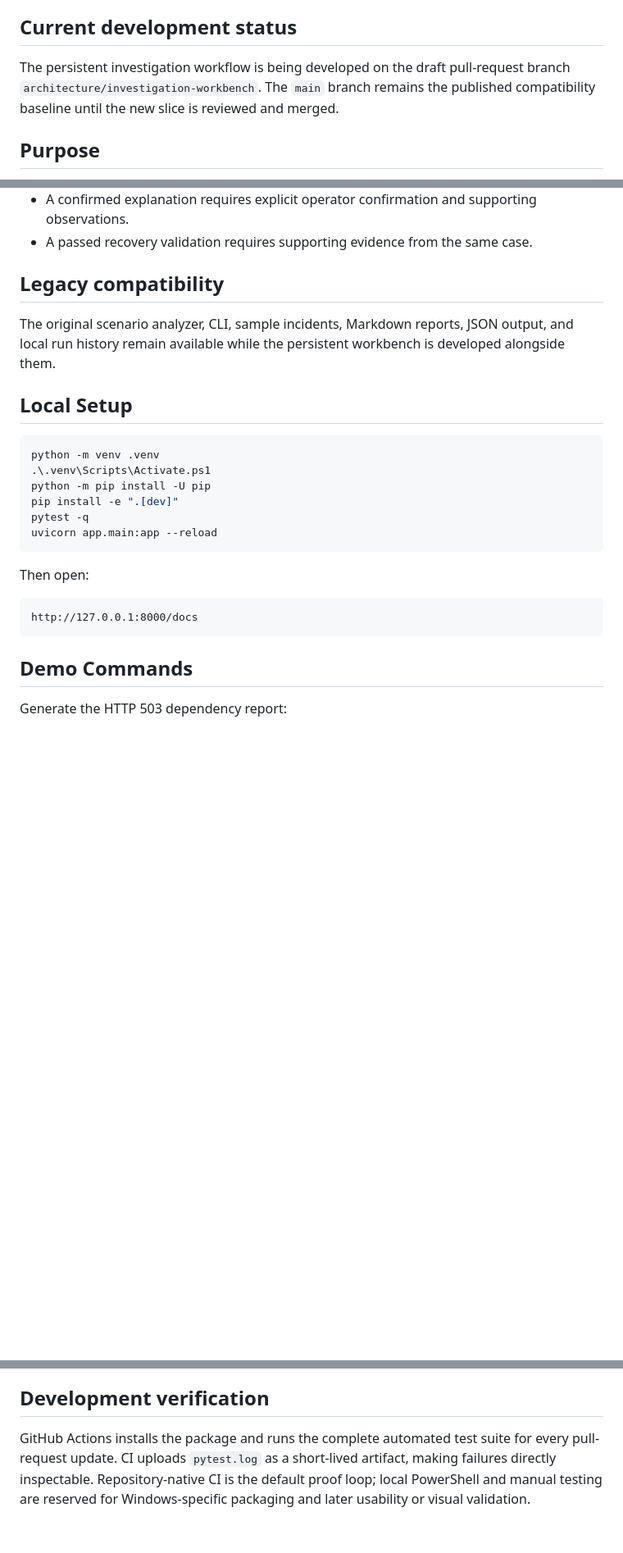
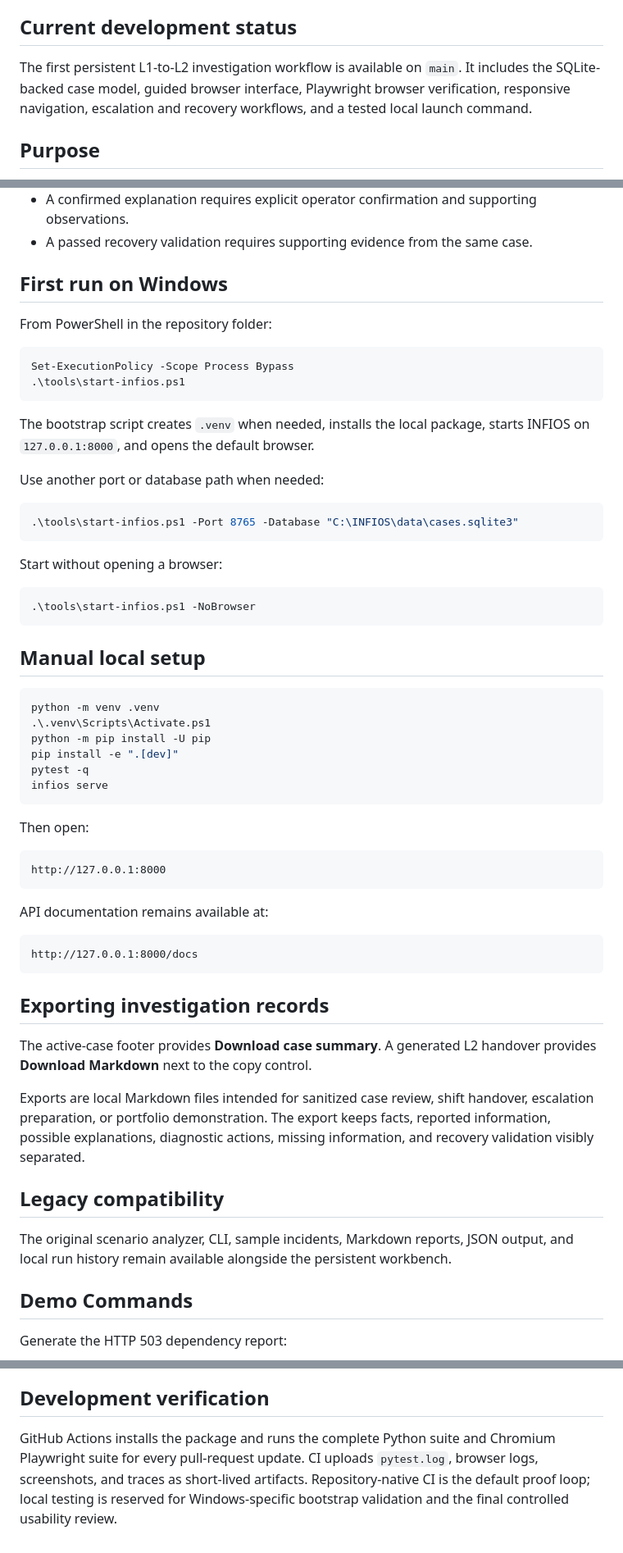
Before and after one commit to RafaelAlbaWebify/infios-app-support-workbench, a Markdown page: README.md, 3 parts joined by grey strips. Shown at 82% size. GitHub-like rendering; blank space fills up the shorter version.

Commit message:
Update first-run and export documentation

````diff
--- a/README.md
+++ b/README.md
@@ -8,7 +8,7 @@ INFIOS is a local-first Application Support Engineering workbench. It helps supp
 
 ## Current development status
 
-The persistent investigation workflow is being developed on the draft pull-request branch `architecture/investigation-workbench`. The `main` branch remains the published compatibility baseline until the new slice is reviewed and merged.
+The first persistent L1-to-L2 investigation workflow is available on `main`. It includes the SQLite-backed case model, guided browser interface, Playwright browser verification, responsive navigation, escalation and recovery workflows, and a tested local launch command.
 
 ## Purpose
 
@@ -100,11 +102,30 @@ The timeline includes case creation, evidence, observations, diagnostic-action s
 - A confirmed explanation requires explicit operator confirmation and supporting observations.
 - A passed recovery validation requires supporting evidence from the same case.
 
-## Legacy compatibility
+## First run on Windows
 
-The original scenario analyzer, CLI, sample incidents, Markdown reports, JSON output, and local run history remain available while the persistent workbench is developed alongside them.
+From PowerShell in the repository folder:
 
-## Local Setup
+```powershell
+Set-ExecutionPolicy -Scope Process Bypass
+.\tools\start-infios.ps1
+```
+
+The bootstrap script creates `.venv` when needed, installs the local package, starts INFIOS on `127.0.0.1:8000`, and opens the default browser.
+
+Use another port or database path when needed:
+
+```powershell
+.\tools\start-infios.ps1 -Port 8765 -Database "C:\INFIOS\data\cases.sqlite3"
+```
+
+Start without opening a browser:
+
+```powershell
+.\tools\start-infios.ps1 -NoBrowser
+```
+
+## Manual local setup
 
 ```powershell
 python -m venv .venv
@@ -112,14 +133,30 @@ python -m venv .venv
 python -m pip install -U pip
 pip install -e ".[dev]"
 pytest -q
-uvicorn app.main:app --reload
+infios serve
 ```
 
 Then open:
 
 ```text
+http://127.0.0.1:8000
+```
+
+API documentation remains available at:
+
+```text
 http://127.0.0.1:8000/docs
 ```
+
+## Exporting investigation records
+
+The active-case footer provides **Download case summary**. A generated L2 handover provides **Download Markdown** next to the copy control.
+
+Exports are local Markdown files intended for sanitized case review, shift handover, escalation preparation, or portfolio demonstration. The export keeps facts, reported information, possible explanations, diagnostic actions, missing information, and recovery validation visibly separated.
+
+## Legacy compatibility
+
+The original scenario analyzer, CLI, sample incidents, Markdown reports, JSON output, and local run history remain available alongside the persistent workbench.
 
 ## Demo Commands
 
@@ -177,4 +214,4 @@ Additional portfolio and workflow documentation is available under `docs/`, incl
 
 ## Development verification
 
-GitHub Actions installs the package and runs the complete automated test suite for every pull-request update. CI uploads `pytest.log` as a short-lived artifact, making failures directly inspectable. Repository-native CI is the default proof loop; local PowerShell and manual testing are reserved for Windows-specific packaging and later usability or visual validation.
+GitHub Actions installs the package and runs the complete Python suite and Chromium Playwright suite for every pull-request update. CI uploads `pytest.log`, browser logs, screenshots, and traces as short-lived artifacts. Repository-native CI is the default proof loop; local testing is reserved for Windows-specific bootstrap validation and the final controlled usability review.
````
Also changed, not shown: other parts of README.md (+3 -1 lines).
